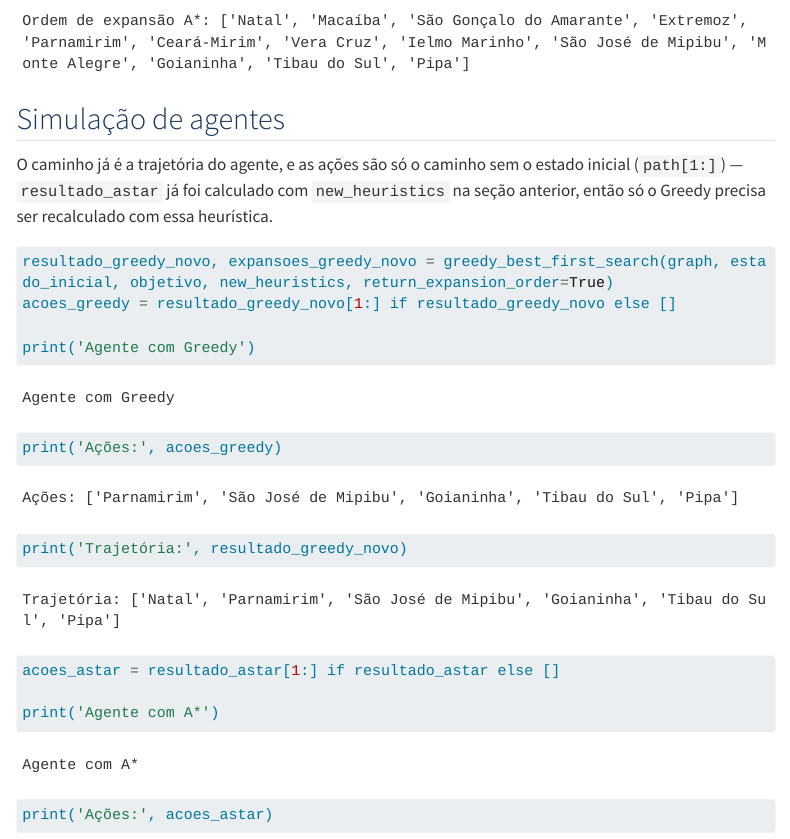
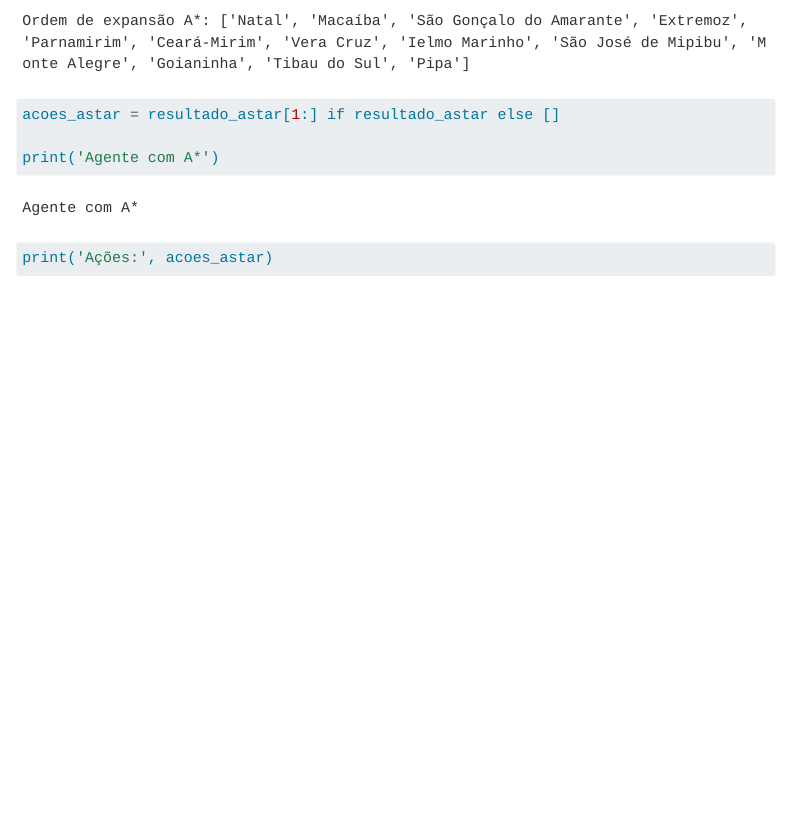
Before and after one commit to oandrefonseca/fundamentos-de-ia, a Quarto document (capitulos/02-metodos-de-busca-ii.qmd): the page in a window 1100 px wide, from 11880 px down. Rendered offline with R 4.5, knitr and Pandoc in place of Quarto, with nearby package versions; folded parts are opened; some code elsewhere in the file could not run offline; menus at the side of the page are left out; long lines of code are wrapped.

Commit message:
Removendo codigo do Agente

````diff
--- a/capitulos/02-metodos-de-busca-ii.qmd
+++ b/capitulos/02-metodos-de-busca-ii.qmd
@@ -367,15 +368,3 @@ print('Ordem de expansão A*:', expansoes_astar_ruim)
-## Simulação de agentes
-
-O caminho já é a trajetória do agente, e as ações são só o caminho sem o estado inicial (`path[1:]`) — `resultado_astar` já foi calculado com `new_heuristics` na seção anterior, então só o Greedy precisa ser recalculado com essa heurística.
-
-```{python}
-
-resultado_greedy_novo, expansoes_greedy_novo = greedy_best_first_search(graph, estado_inicial, objetivo, new_heuristics, return_expansion_order=True)
-acoes_greedy = resultado_greedy_novo[1:] if resultado_greedy_novo else []
-
-print('Agente com Greedy')
-print('Ações:', acoes_greedy)
-print('Trajetória:', resultado_greedy_novo)
 
 ```
 
````
Also changed, not shown: capitulos/02-metodos-de-busca-ii.qmd (7 more changed lines).
